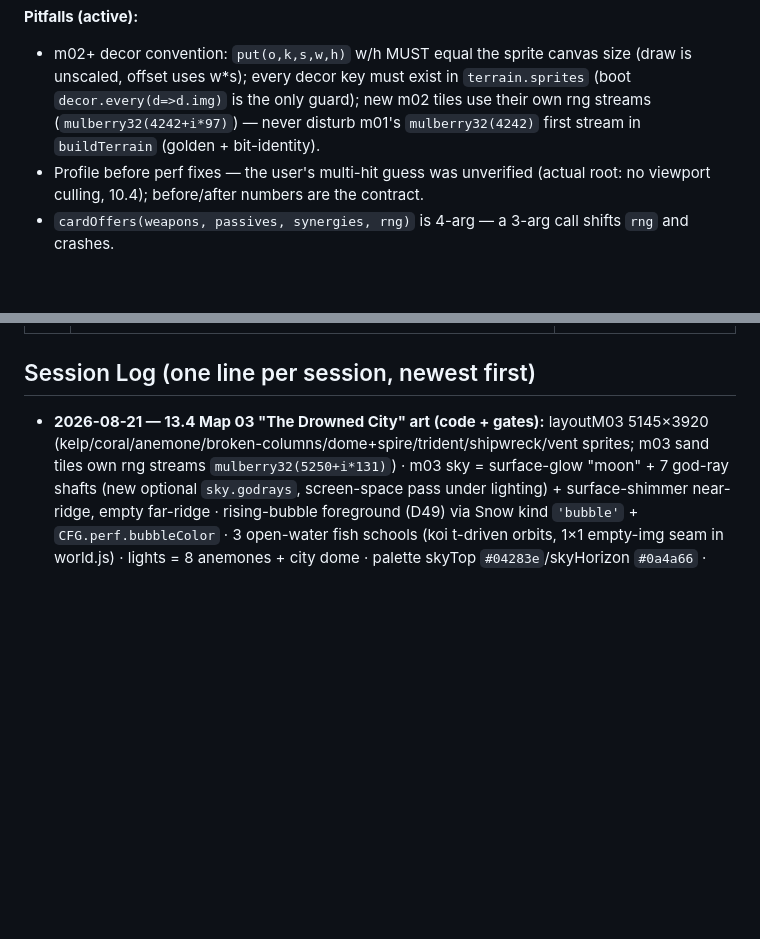
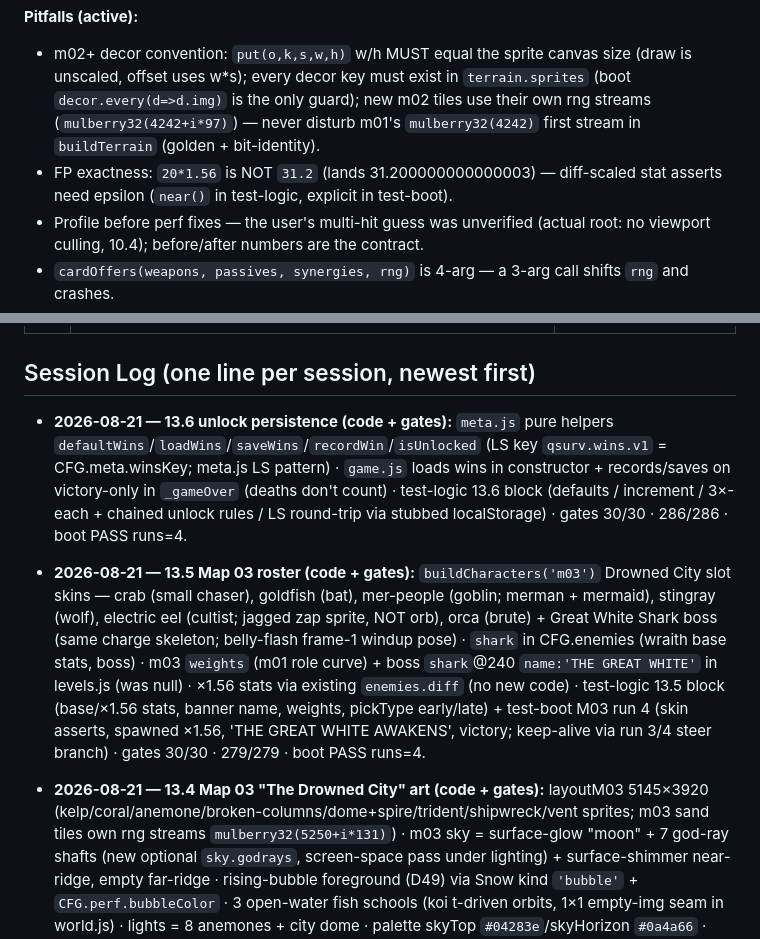
Before and after one commit to TheyCallMeHenry/Qwen-Survivors, a Markdown page: docs/PROGRESS.md, 2 parts joined by grey strips. GitHub-like rendering; blank space fills up the shorter version.

```diff
--- a/docs/PROGRESS.md
+++ b/docs/PROGRESS.md
@@ -174,6 +174,7 @@ Phase 10 done except **10.9 (runs LAST — after 13/11/12 per D25/A7 — so it m
 
 **Pitfalls (active):**
 - m02+ decor convention: `put(o,k,s,w,h)` w/h MUST equal the sprite canvas size (draw is unscaled, offset uses w*s); every decor key must exist in `terrain.sprites` (boot `decor.every(d=>d.img)` is the only guard); new m02 tiles use their own rng streams (`mulberry32(4242+i*97)`) — never disturb m01's `mulberry32(4242)` first stream in `buildTerrain` (golden + bit-identity).
+- FP exactness: `20*1.56` is NOT `31.2` (lands 31.200000000000003) — diff-scaled stat asserts need epsilon (`near()` in test-logic, explicit in test-boot).
 - Profile before perf fixes — the user's multi-hit guess was unverified (actual root: no viewport culling, 10.4); before/after numbers are the contract.
 - `cardOffers(weapons, passives, synergies, rng)` is 4-arg — a 3-arg call shifts `rng` and crashes.
 - `applyMeta` does NOT recompute stats — caller: `applyMeta(p, meta); recomputeStats(p); p.hp = p.maxHp;`.
@@ -245,6 +246,8 @@ Phase 10 done except **10.9 (runs LAST — after 13/11/12 per D25/A7 — so it m
 | 55 | **Per-level plumbing (13.1):** level def = source of truth for w/h/margin/weights/boss/diff; `World.generate(seed, levelKey)` syncs level bounds into `CFG.world` (single seam — entity hot paths keep reading `CFG.world`); spawner fns take a `level` param (default m01) scaling batch×diff, interval÷diff, aliveCap×diff; m01 output bit-identical (golden counts 276/335/328 pinned in test-logic, seed 20260820); m02/m03 `layout`/`weights`/`boss` = null until 13.2–13.5 | Best-practices judgment (2026-08-21) |
 
 ## Session Log (one line per session, newest first)
+- **2026-08-21 — 13.6 unlock persistence (code + gates):** `meta.js` pure helpers `defaultWins`/`loadWins`/`saveWins`/`recordWin`/`isUnlocked` (LS key `qsurv.wins.v1` = CFG.meta.winsKey; meta.js LS pattern) · `game.js` loads wins in constructor + records/saves on victory-only in `_gameOver` (deaths don't count) · test-logic 13.6 block (defaults / increment / 3×-each + chained unlock rules / LS round-trip via stubbed localStorage) · gates 30/30 · 286/286 · boot PASS runs=4.
+- **2026-08-21 — 13.5 Map 03 roster (code + gates):** `buildCharacters('m03')` Drowned City slot skins — crab (small chaser), goldfish (bat), mer-people (goblin; merman + mermaid), stingray (wolf), electric eel (cultist; jagged zap sprite, NOT orb), orca (brute) + Great White Shark boss (same charge skeleton; belly-flash frame-1 windup pose) · `shark` in CFG.enemies (wraith base stats, boss) · m03 `weights` (m01 role curve) + boss `shark`@240 `name:'THE GREAT WHITE'` in levels.js (was null) · ×1.56 stats via existing `enemies.diff` (no new code) · test-logic 13.5 block (base/×1.56 stats, banner name, weights, pickType early/late) + test-boot M03 run 4 (skin asserts, spawned ×1.56, 'THE GREAT WHITE AWAKENS', victory; keep-alive via run 3/4 steer branch) · gates 30/30 · 279/279 · boot PASS runs=4.
 - **2026-08-21 — 13.4 Map 03 "The Drowned City" art (code + gates):** layoutM03 5145×3920 (kelp/coral/anemone/broken-columns/dome+spire/trident/shipwreck/vent sprites; m03 sand tiles own rng streams `mulberry32(5250+i*131)`) · m03 sky = surface-glow "moon" + 7 god-ray shafts (new optional `sky.godrays`, screen-space pass under lighting) + surface-shimmer near-ridge, empty far-ridge · rising-bubble foreground (D49) via Snow kind `'bubble'` + `CFG.perf.bubbleColor` · 3 open-water fish schools (koi t-driven orbits, 1×1 empty-img seam in world.js) · lights = 8 anemones + city dome · palette skyTop `#04283e`/skyHorizon `#0a4a66` · golden 319 trees/370 decor/370 colliders/1009 decals seed 20260823 · test-boot m03 backdrop block (decor img + size assertion) · m01/m02 goldens hold · gates 30/30 · 269/269 · boot PASS (runs=3).
 - **2026-08-21 — 13.3 Map 02 roster (code + gates):** `buildCharacters('m02')` Higan skins tanuki/hō-ōi/shikome/kitsune/oni/miko (same footprints) + segmented-tail Ryū in default set · `enemies.diff` ×1.25 hp/dmg at spawn (A4) · m02 `weights` (m01 role curve) + boss `ryu`@240 `name:'RYŪ'` + name-driven AWAKENS/FALLS banners (m01 text byte-identical) · test-logic 13.3 block (stat scaling / banner names / weights) · test-boot real M02 run 3 (keep-alive + banner capture: skins, ×1.25 stats, Ryū spawn + 'RYŪ AWAKENS', victory) · gates 30/30 · 255/255 · boot PASS (runs=3).
 - **2026-08-21 — 13.2 Map 02 "Higan" art (code + gates):** layoutM02 in levels.js (torii-ring landmark + shrine village + pagoda + koi pond + bamboo + lanterns + stone paths + m02 lights) · m02 art pack in terrain.js (cherry/cherryBig/bamboo/torii/shrine/pagoda/lantern/stone-slab/koi+koiPond + m02 tiles/decals on own rng streams) · m02 sky in sky.js (Fuji silhouette + stratus + full moon) · per-level sky cache + palette-driven sky/ground/lighting base (world.js/lighting.js/game.js) · kind-aware foreground petals (particles.js + CFG.perf.petalColor) · tests: test-logic m02 block (golden 274/324/331 seed 20260822) + test-boot M02 menu-backdrop E2E + m01 snow regression · gates 30/30 · 243/243 · boot PASS (m01 golden 276/335/328 intact).
```
Also changed, not shown: other parts of docs/PROGRESS.md (+9 -9 lines).
